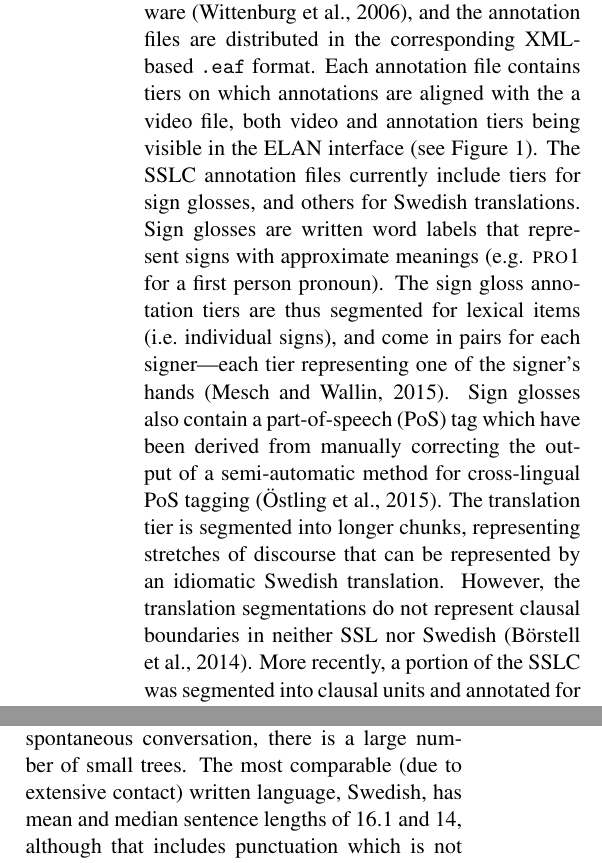
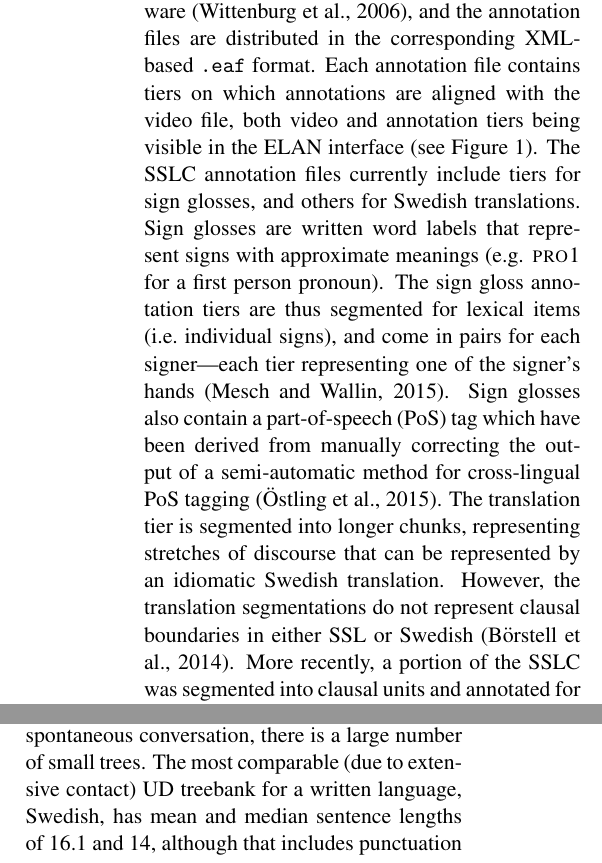
Before and after one commit to robertostling/ud-swl, a LaTeX paper (papers/nodalida2017/nodalida2017ud.tex): two parts of the columns of page 2 of 5, joined at a grey line, cut so that both start at the same text. Compiled offline with pdfLaTeX.

Commit message:
Changes from Mats

```diff
--- a/papers/nodalida2017/nodalida2017ud.tex
+++ b/papers/nodalida2017/nodalida2017ud.tex
@@ -83,5 +83,5 @@ The SSL Corpus Project ran during the years 2009--2011 with the intention to est
 
-The corpus is annotated using the ELAN software \cite{Wittenburg2006elan}, and the annotation files are distributed in the corresponding XML-based \texttt{.eaf} format. Each annotation file contains tiers on which annotations are aligned with the a video file, both video and annotation tiers being visible in the ELAN interface (see \Fref{fig:sslc_elan}). The SSLC annotation files currently include tiers for sign glosses, and others for Swedish translations. Sign glosses are written word labels that represent signs with approximate meanings (e.g. \textsc{pro1} for a first person pronoun). The sign gloss annotation tiers are thus segmented for lexical items (i.e.~individual signs), and come in pairs for each signer---each tier representing one of the signer's hands \cite{Mesch2015gloss}. Sign glosses also contain a part-of-speech (PoS) tag which have been derived from manually correcting the output of a semi-automatic method for cross-lingual PoS tagging \cite{Ostling2015enriching}. The translation tier is segmented into longer chunks, representing stretches of discourse that can be represented by an idiomatic Swedish translation. However, the translation segmentations do not represent clausal boundaries in neither SSL nor Swedish \cite{Borstell2014segmenting}. More recently, a portion of the SSLC was segmented into clausal units and annotated for basic syntactic roles \cite{Borstell2016syntactic}, which led to the current UD annotation work. \Fref{fig:sslc_elan} shows the basic view of the SSLC videos and annotations in the ELAN software, with tiers for sign glosses and translations on the video timeline.
+The corpus is annotated using the ELAN software \cite{Wittenburg2006elan}, and the annotation files are distributed in the corresponding XML-based \texttt{.eaf} format. Each annotation file contains tiers on which annotations are aligned with the video file, both video and annotation tiers being visible in the ELAN interface (see \Fref{fig:sslc_elan}). The SSLC annotation files currently include tiers for sign glosses, and others for Swedish translations. Sign glosses are written word labels that represent signs with approximate meanings (e.g. \textsc{pro1} for a first person pronoun). The sign gloss annotation tiers are thus segmented for lexical items (i.e.~individual signs), and come in pairs for each signer---each tier representing one of the signer's hands \cite{Mesch2015gloss}. Sign glosses also contain a part-of-speech (PoS) tag which have been derived from manually correcting the output of a semi-automatic method for cross-lingual PoS tagging \cite{Ostling2015enriching}. The translation tier is segmented into longer chunks, representing stretches of discourse that can be represented by an idiomatic Swedish translation. However, the translation segmentations do not represent clausal boundaries in either SSL or Swedish \cite{Borstell2014segmenting}. More recently, a portion of the SSLC was segmented into clausal units and annotated for basic syntactic roles \cite{Borstell2016syntactic}, which led to the current UD annotation work. \Fref{fig:sslc_elan} shows the basic view of the SSLC videos and annotations in the ELAN software, with tiers for sign glosses and translations on the video timeline.
 % TODO: se slutet av abstract, ge gärna några fler detaljer här och synka med
 % abstract (= fixa mina misstag) om det behövs
 
@@ -178,9 +178,9 @@ fashion and reflect our judgment of the largest sensible syntactic
 segmentation of the material.
 As could be expected from a corpus of spontaneous conversation, there is a
 large number of small trees. The most comparable (due to extensive contact)
-written language, Swedish, has mean and median sentence lengths of 16.1 and
-14, although that includes punctuation which is not present in the SSL
-treebank.
+UD treebank for a written language, Swedish, has mean and median sentence
+lengths of 16.1 and 14, although that includes punctuation which is not
+present in the SSL treebank.
 
 \section{Dependency parsing}
 
```
Also changed, not shown: papers/nodalida2017/nodalida2017ud.tex (10 more changed lines).
